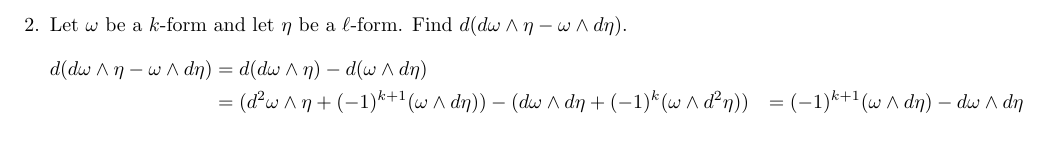
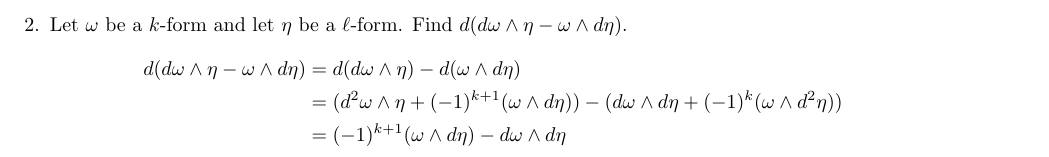
Before and after one commit to poonkeegan/school, a LaTeX document (matb42/a10.tex): part of page 3 of 11, cut so that both start at the same text. Compiled offline with pdfLaTeX.

Commit message:
Mon Mar 26 18:08:48 EDT 2018

```diff
--- a/matb42/a10.tex
+++ b/matb42/a10.tex
@@ -86,7 +86,7 @@ Apr 3rd 2018}
     \item Let $\omega$ be a $k$-form and let $\eta$ be a $\ell$-form. Find $d(d\omega \wedge \eta - \omega \wedge d\eta)$.
         \begin{align*}
             d(d\omega \wedge \eta - \omega \wedge d\eta) &= d(d\omega \wedge \eta) - d(\omega \wedge d\eta) \\
-            &= (d^2 \omega \wedge \eta + (-1)^{k+1} (\omega \wedge d \eta)) - (d \omega \wedge d \eta + (-1)^k (\omega \wedge d^2 \eta))
+            &= (d^2 \omega \wedge \eta + (-1)^{k+1} (\omega \wedge d \eta)) - (d \omega \wedge d \eta + (-1)^k (\omega \wedge d^2 \eta)) \\
             &= (-1)^{k+1} (\omega \wedge d \eta) - d \omega \wedge d \eta
         \end{align*}
     \newpage
```
Also changed, not shown: matb42/a10.pdf.
